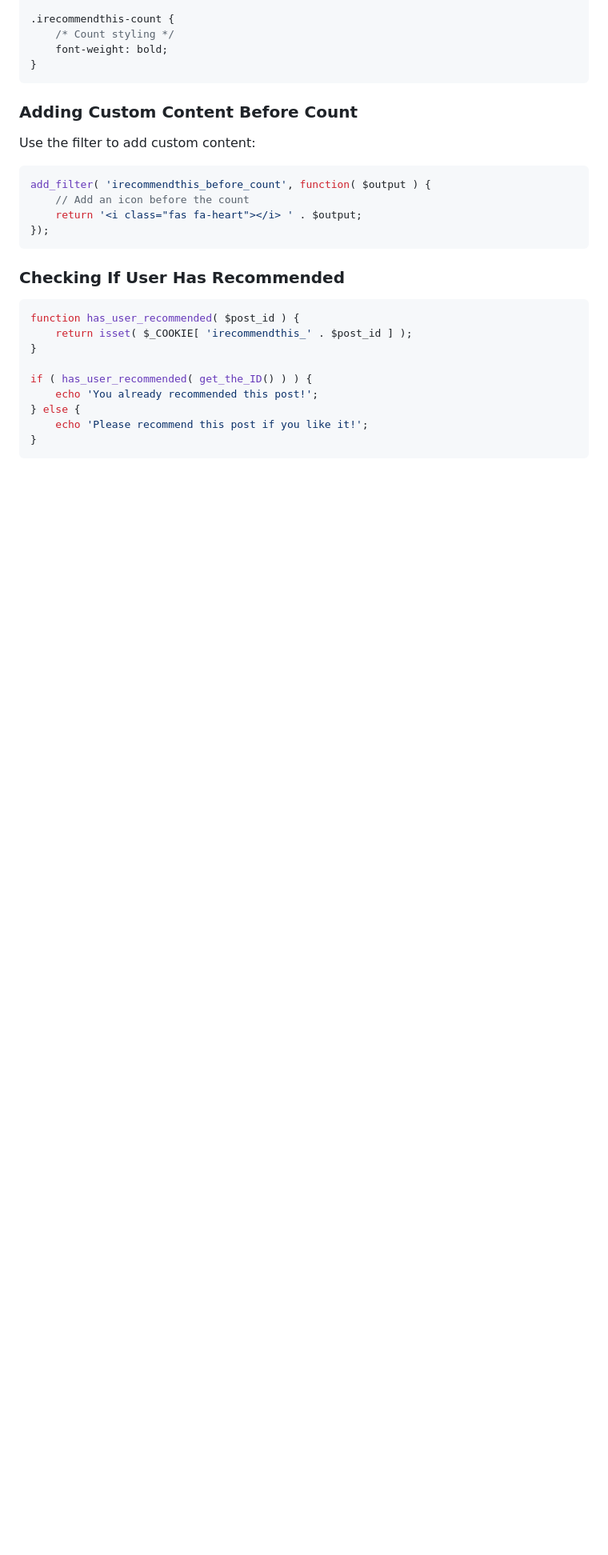
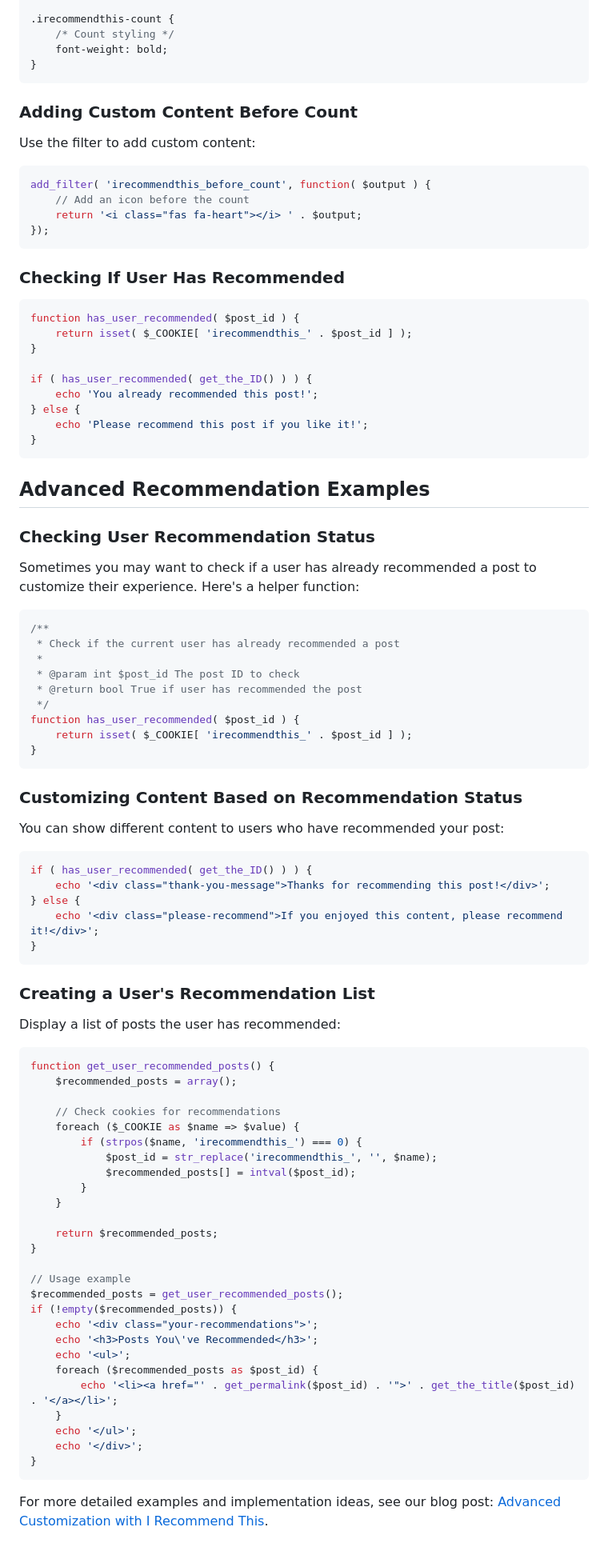
Before and after one commit to webtions/i-recommend-this, a Markdown page: plugin-documentation.md, the part around the change printed below. Shown: that part at 80% size. Drawn GitHub-style; blank space fills up the shorter version.

Commit message:
Modified plugin documentation

````diff
--- a/plugin-documentation.md
+++ b/plugin-documentation.md
@@ -426,3 +427,68 @@ if ( has_user_recommended( get_the_ID() ) ) {
     echo 'Please recommend this post if you like it!';
 }
 ```
+
+## Advanced Recommendation Examples
+
+### Checking User Recommendation Status
+
+Sometimes you may want to check if a user has already recommended a post to customize their experience. Here's a helper function:
+
+```php
+/**
+ * Check if the current user has already recommended a post
+ *
+ * @param int $post_id The post ID to check
+ * @return bool True if user has recommended the post
+ */
+function has_user_recommended( $post_id ) {
+    return isset( $_COOKIE[ 'irecommendthis_' . $post_id ] );
+}
+```
+
+### Customizing Content Based on Recommendation Status
+
+You can show different content to users who have recommended your post:
+
+```php
+if ( has_user_recommended( get_the_ID() ) ) {
+    echo '<div class="thank-you-message">Thanks for recommending this post!</div>';
+} else {
+    echo '<div class="please-recommend">If you enjoyed this content, please recommend it!</div>';
+}
+```
+
+### Creating a User's Recommendation List
+
+Display a list of posts the user has recommended:
+
+```php
+function get_user_recommended_posts() {
+    $recommended_posts = array();
+
+    // Check cookies for recommendations
+    foreach ($_COOKIE as $name => $value) {
+        if (strpos($name, 'irecommendthis_') === 0) {
+            $post_id = str_replace('irecommendthis_', '', $name);
+            $recommended_posts[] = intval($post_id);
+        }
+    }
+
+    return $recommended_posts;
+}
+
+// Usage example
+$recommended_posts = get_user_recommended_posts();
+if (!empty($recommended_posts)) {
+    echo '<div class="your-recommendations">';
+    echo '<h3>Posts You\'ve Recommended</h3>';
+    echo '<ul>';
+    foreach ($recommended_posts as $post_id) {
+        echo '<li><a href="' . get_permalink($post_id) . '">' . get_the_title($post_id) . '</a></li>';
+    }
+    echo '</ul>';
+    echo '</div>';
+}
+```
+
+For more detailed examples and implementation ideas, see our blog post: [Advanced Customization with I Recommend This](https://themeist.com/docs/advanced-recommendation-examples/).
````
Also changed, not shown: other parts of plugin-documentation.md (+1 -0 lines).
